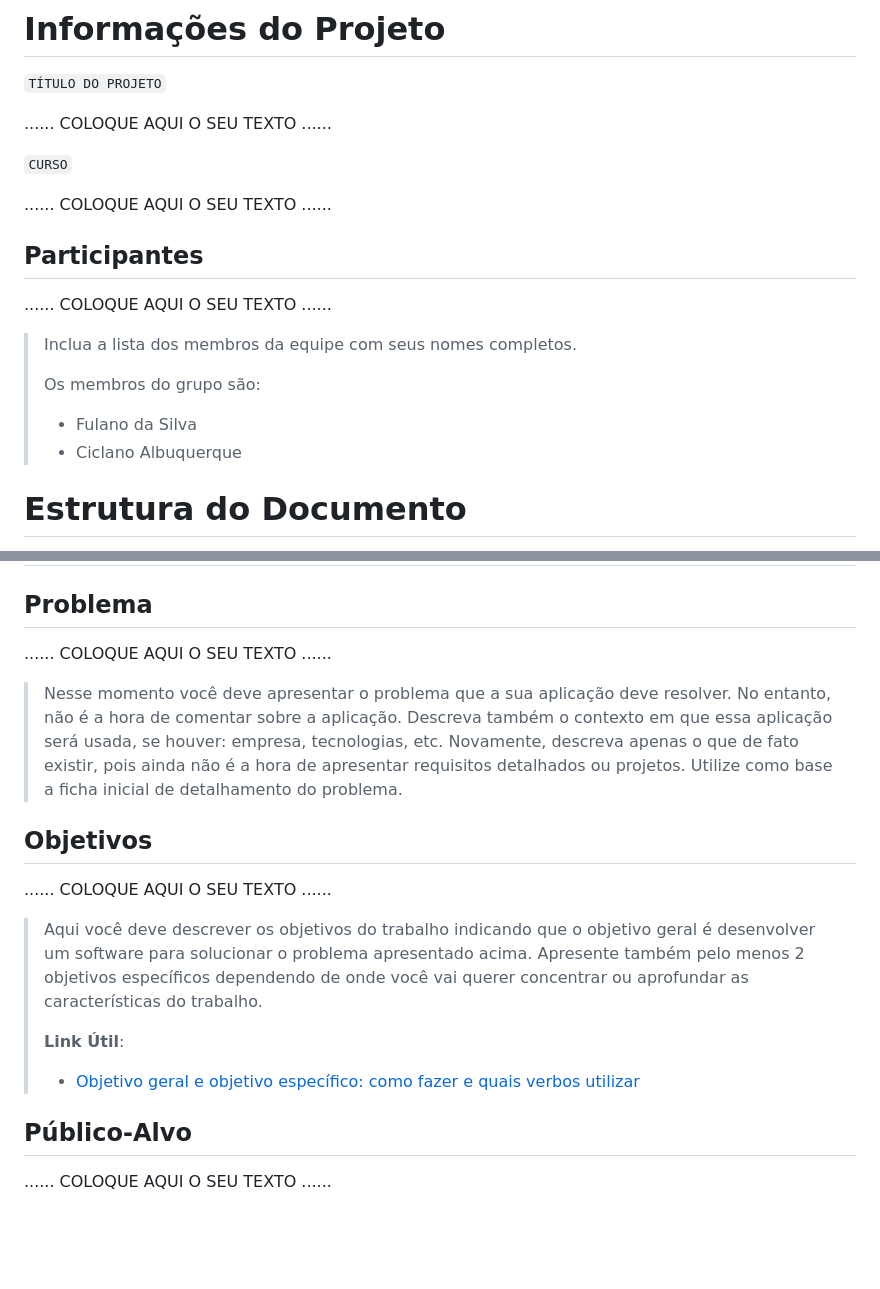
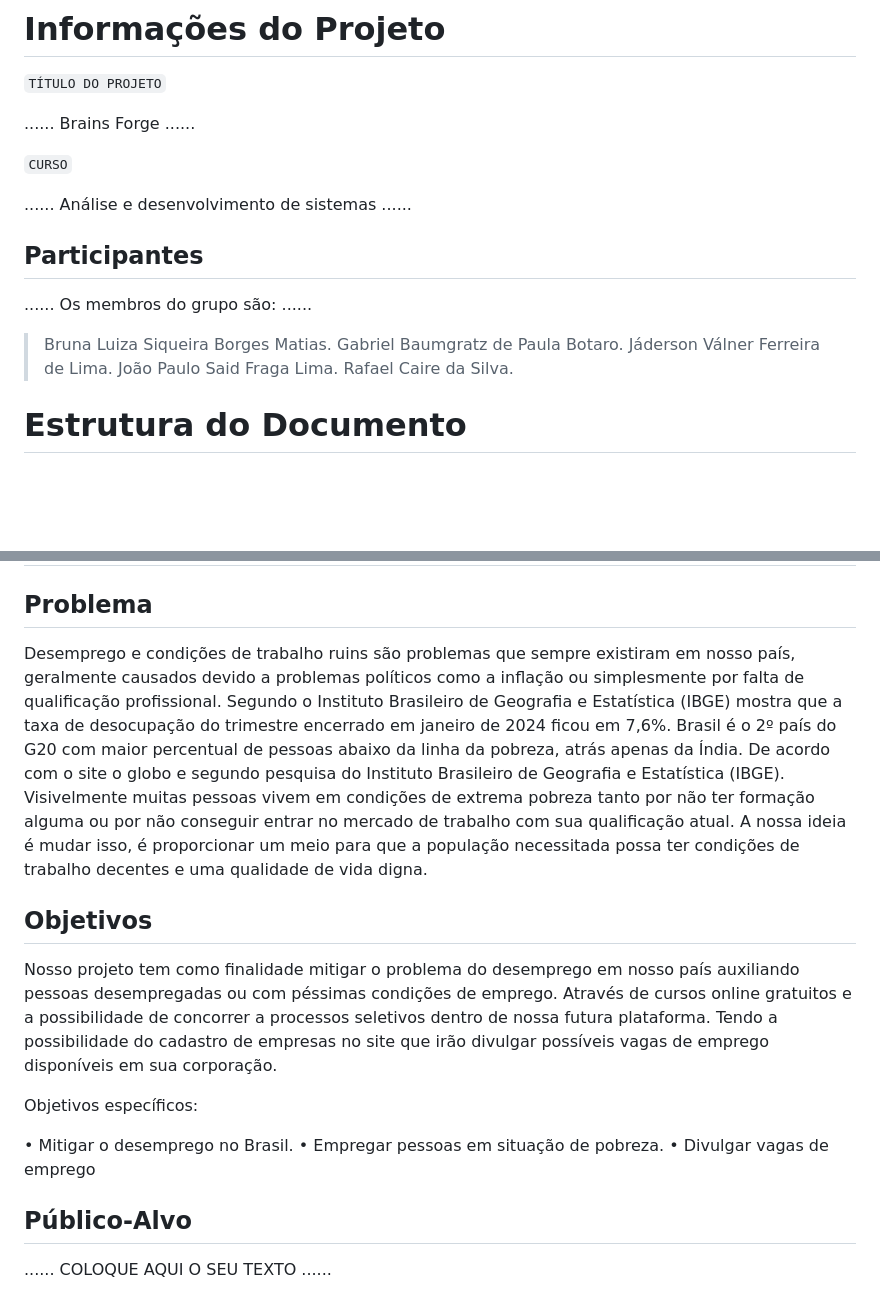
Before and after one commit to ICEI-PUCMinas-PSG-SI-TI/psg-ads-2024-01-tiaw-1854100-grupo-5-brainsforge, a Markdown page: docs/relatorio/Relatorio Tecnico - TEMPLATE.md, 2 parts joined by grey strips. Rendered like a GitHub page; blank space fills up the shorter version.

```diff
--- a/docs/relatorio/Relatorio Tecnico - TEMPLATE.md
+++ b/docs/relatorio/Relatorio Tecnico - TEMPLATE.md
@@ -1,21 +1,21 @@
 # Informações do Projeto
 `TÍTULO DO PROJETO`
 
-......  COLOQUE AQUI O SEU TEXTO ......
+......  Brains Forge ......
 
 `CURSO`
 
-......  COLOQUE AQUI O SEU TEXTO ......
+......  Análise e desenvolvimento de sistemas ......
 
 ## Participantes
 
-......  COLOQUE AQUI O SEU TEXTO ......
+...... Os membros do grupo são: ......
 
-> Inclua a lista dos membros da equipe com seus nomes completos.
->
-> Os membros do grupo são:
-> - Fulano da Silva
-> - Ciclano Albuquerque
+> Bruna Luiza Siqueira Borges Matias.
+> Gabriel Baumgratz de Paula Botaro.
+> Jáderson Válner Ferreira de Lima.
+> João Paulo Said Fraga Lima.
+> Rafael Caire da Silva.
 
 # Estrutura do Documento
 
@@ -39,28 +39,17 @@
 
 ## Problema
 
-......  COLOQUE AQUI O SEU TEXTO ......
-
-> Nesse momento você deve apresentar o problema que a sua aplicação deve
-> resolver. No entanto, não é a hora de comentar sobre a aplicação.
-> Descreva também o contexto em que essa aplicação será usada, se
-> houver: empresa, tecnologias, etc. Novamente, descreva apenas o que de
-> fato existir, pois ainda não é a hora de apresentar requisitos
-> detalhados ou projetos. Utilize como base a ficha inicial de detalhamento do problema.
->
+Desemprego e condições de trabalho ruins  são problemas que sempre existiram em nosso país, geralmente causados devido a problemas políticos como a inflação ou simplesmente por falta de qualificação profissional. Segundo o Instituto Brasileiro de Geografia e Estatística (IBGE) mostra que a taxa de desocupação do trimestre encerrado em janeiro de 2024 ficou em 7,6%. Brasil é o 2º país do G20 com maior percentual de pessoas abaixo da linha da pobreza, atrás apenas da Índia. De acordo com o site o globo e segundo pesquisa do Instituto Brasileiro de Geografia e Estatística (IBGE). Visivelmente muitas pessoas vivem em condições de extrema pobreza tanto por não ter formação alguma ou por não conseguir entrar no mercado de trabalho com sua qualificação atual. A nossa ideia é mudar isso, é proporcionar um meio para que a população necessitada possa ter condições de trabalho decentes e uma qualidade de vida digna.
 
 ## Objetivos
 
-......  COLOQUE AQUI O SEU TEXTO ......
+Nosso projeto tem como finalidade mitigar o problema do desemprego em nosso país auxiliando pessoas desempregadas ou com péssimas condições de emprego. Através de cursos online gratuitos e a possibilidade de concorrer a processos seletivos dentro de nossa futura plataforma. Tendo a possibilidade do cadastro de empresas no site que irão divulgar possíveis vagas de emprego disponíveis em sua corporação.
 
-> Aqui você deve descrever os objetivos do trabalho indicando que o
-> objetivo geral é desenvolver um software para solucionar o problema
-> apresentado acima. Apresente também pelo menos 2 objetivos
-> específicos dependendo de onde você vai querer concentrar ou aprofundar
-> as características do trabalho.
->
-> **Link Útil**:
-> - [Objetivo geral e objetivo específico: como fazer e quais verbos utilizar](https://blog.mettzer.com/diferenca-entre-objetivo-geral-e-objetivo-especifico/)
+Objetivos específicos:
+
+• Mitigar o desemprego no Brasil.
+• Empregar pessoas em situação de pobreza.
+• Divulgar vagas de emprego
 
 ## Público-Alvo
 
```
